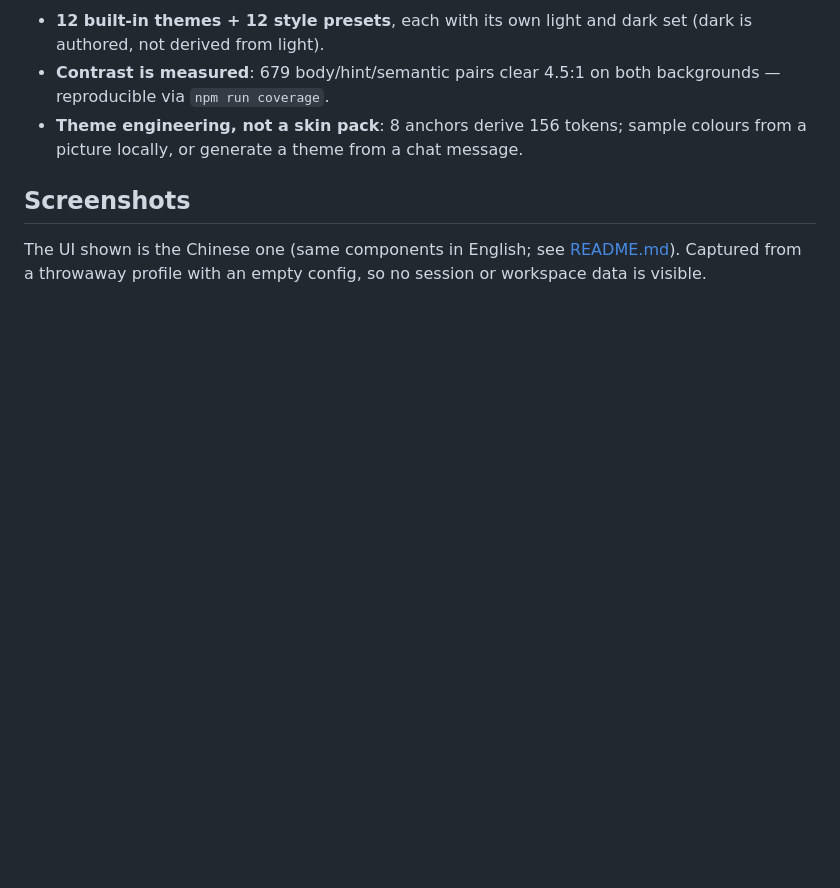
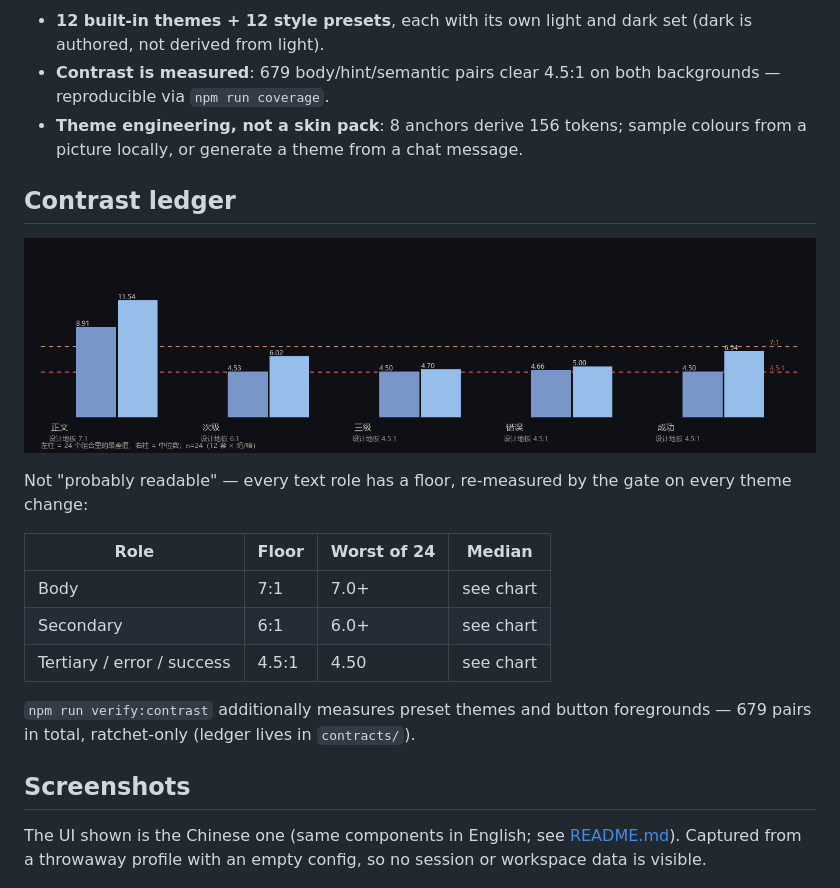
Before and after one commit to zuoyunlai/dsh-zhuoer-theme, a Markdown page: README.en.md, the part around the change. Drawn GitHub-style; pictures changed too: docs/images/contrast-audit.png (added); blank space fills up the shorter version.

```diff
--- a/README.en.md
+++ b/README.en.md
@@ -17,6 +17,19 @@ A skin plugin that recolours the whole DSH UI: **12 built-in themes + 12 style p
 - **Contrast is measured**: 679 body/hint/semantic pairs clear 4.5:1 on both backgrounds — reproducible via `npm run coverage`.
 - **Theme engineering, not a skin pack**: 8 anchors derive 156 tokens; sample colours from a picture locally, or generate a theme from a chat message.
 
+## Contrast ledger
+
+![Text contrast: worst and median per role](https://raw.githubusercontent.com/zuoyunlai/dsh-zhuoer-theme/main/docs/images/contrast-audit.png)
+
+Not "probably readable" — every text role has a floor, re-measured by the gate on every theme change:
+
+| Role | Floor | Worst of 24 | Median |
+|---|---|---|---|
+| Body | 7:1 | 7.0+ | see chart |
+| Secondary | 6:1 | 6.0+ | see chart |
+| Tertiary / error / success | 4.5:1 | 4.50 | see chart |
+
+`npm run verify:contrast` additionally measures preset themes and button foregrounds — 679 pairs in total, ratchet-only (ledger lives in `contracts/`).
 ## Screenshots
 
 The UI shown is the Chinese one (same components in English; see [README.md](README.md)). Captured from a throwaway profile with an empty config, so no session or workspace data is visible.
```
Also changed, not shown: README.md (+13 -0 lines).
